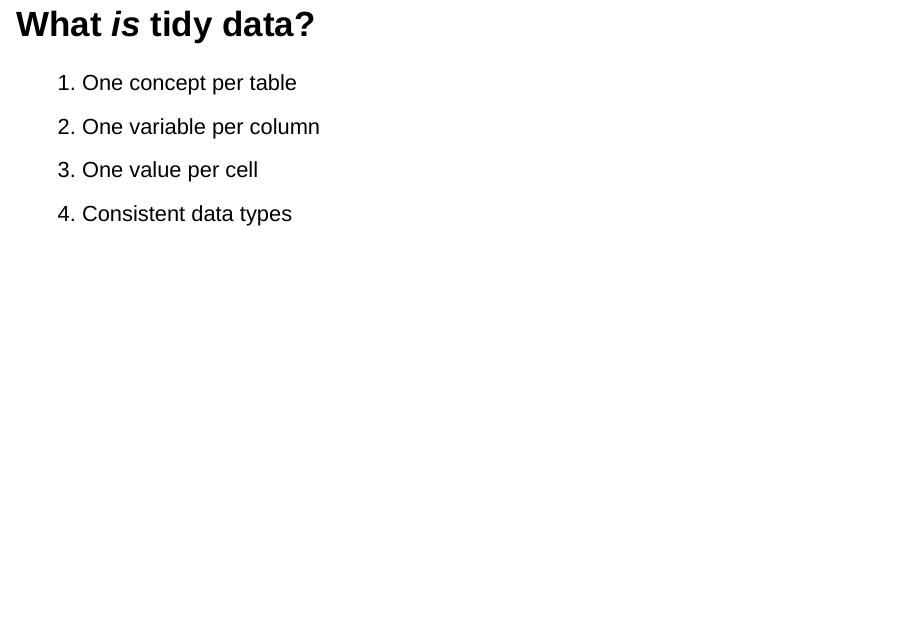
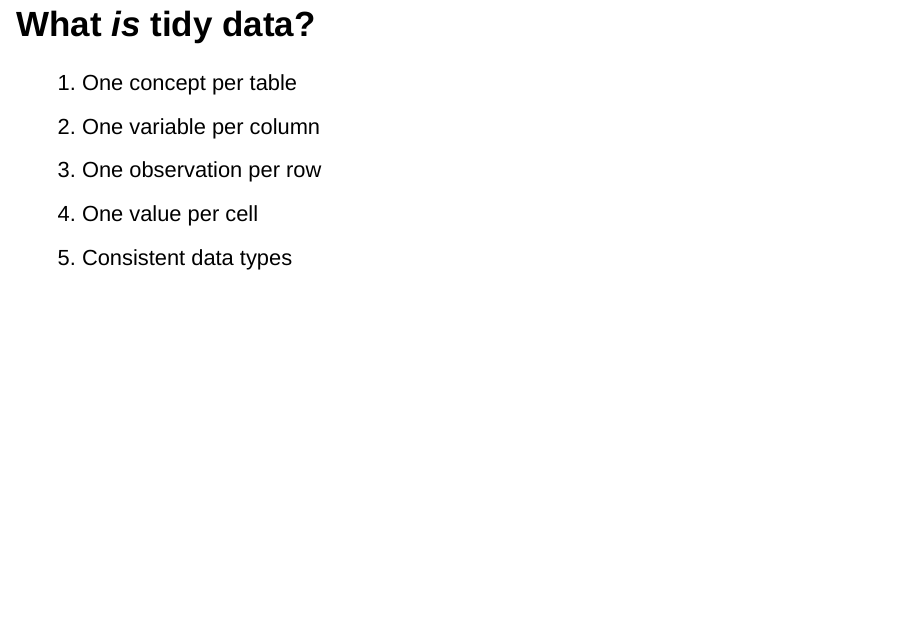
Before and after one commit to mdlincoln/tidy-dh-data, an R Markdown document (tidy-arth-data.Rmd): page 4 of 24. Rendered offline with R 4.5, knitr and Pandoc, with nearby package versions; drawn as Slidy slides in place of the format the file asks for.

Commit message:
closer to Hadley's definition

```diff
--- a/tidy-arth-data.Rmd
+++ b/tidy-arth-data.Rmd
@@ -19,6 +19,7 @@ knitr::opts_chunk$set(message=FALSE, warning=FALSE, echo=FALSE)
 
 1. One concept per table
 1. One variable per column
+1. One observation per row
 1. One value per cell
 1. Consistent data types
 
```
